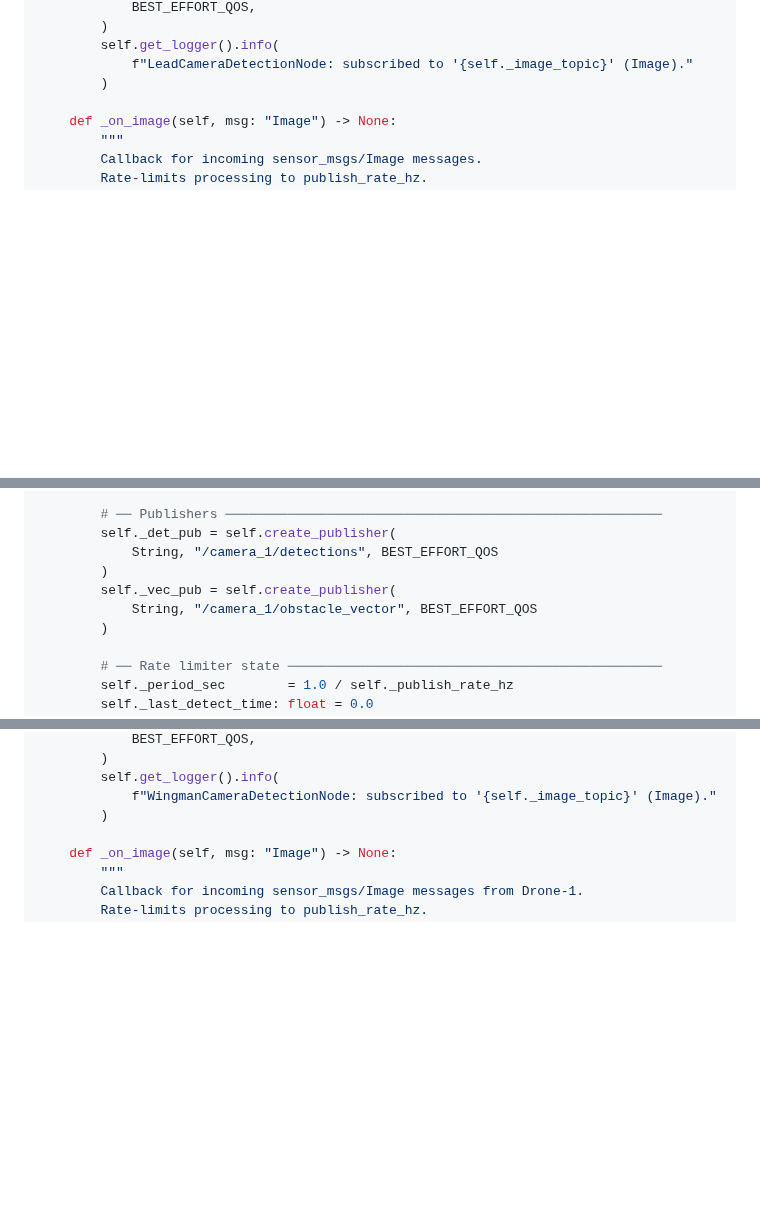
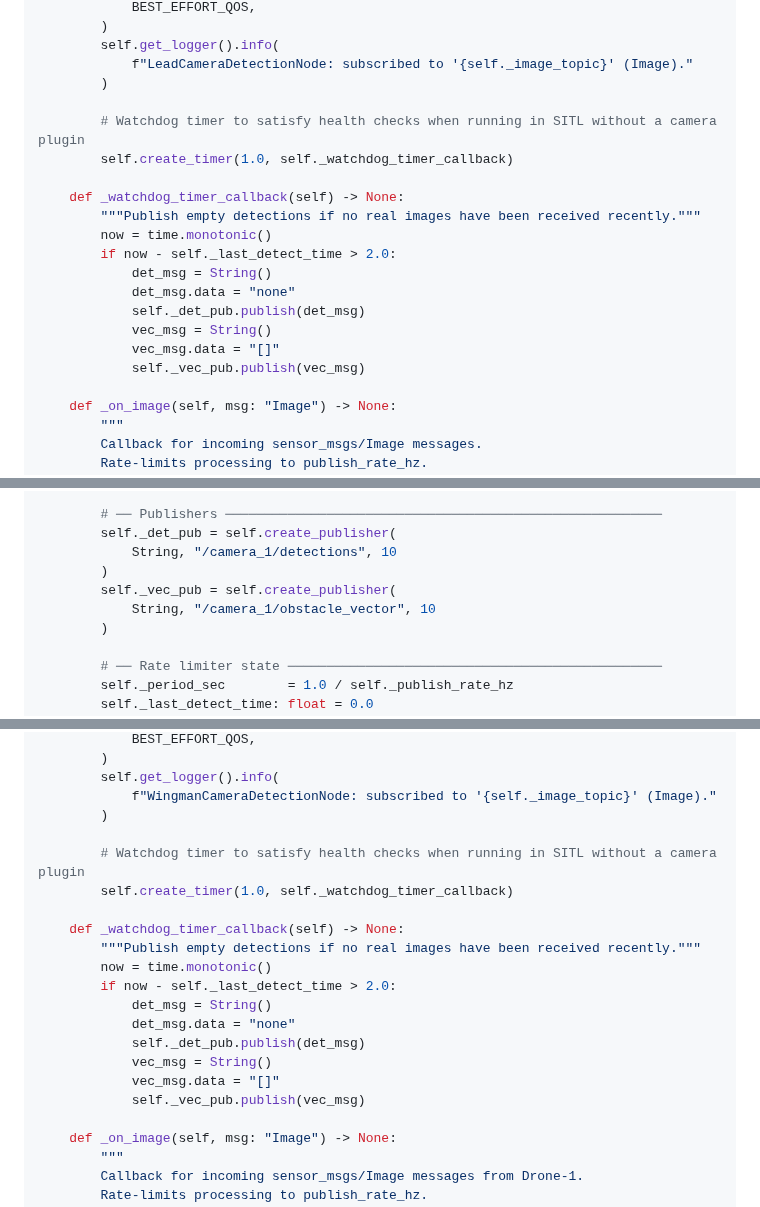
Before and after one commit to DevrG03/Major-Proj, a Markdown page: tutorial_part_05_perception.md, 3 parts joined by grey strips. Drawn GitHub-style; blank space fills up the shorter version.

```diff
--- a/tutorial_part_05_perception.md
+++ b/tutorial_part_05_perception.md
@@ -320,6 +320,20 @@ class LeadCameraDetectionNode(Node):
         self.get_logger().info(
             f"LeadCameraDetectionNode: subscribed to '{self._image_topic}' (Image)."
         )
+
+        # Watchdog timer to satisfy health checks when running in SITL without a camera plugin
+        self.create_timer(1.0, self._watchdog_timer_callback)
+
+    def _watchdog_timer_callback(self) -> None:
+        """Publish empty detections if no real images have been received recently."""
+        now = time.monotonic()
+        if now - self._last_detect_time > 2.0:
+            det_msg = String()
+            det_msg.data = "none"
+            self._det_pub.publish(det_msg)
+            vec_msg = String()
+            vec_msg.data = "[]"
+            self._vec_pub.publish(vec_msg)
 
     def _on_image(self, msg: "Image") -> None:
         """
@@ -659,10 +673,10 @@ class WingmanCameraDetectionNode(Node):
 
         # ── Publishers ────────────────────────────────────────────────────────
         self._det_pub = self.create_publisher(
-            String, "/camera_1/detections", BEST_EFFORT_QOS
+            String, "/camera_1/detections", 10
         )
         self._vec_pub = self.create_publisher(
-            String, "/camera_1/obstacle_vector", BEST_EFFORT_QOS
+            String, "/camera_1/obstacle_vector", 10
         )
 
         # ── Rate limiter state ────────────────────────────────────────────────
@@ -712,6 +726,20 @@ class WingmanCameraDetectionNode(Node):
         self.get_logger().info(
             f"WingmanCameraDetectionNode: subscribed to '{self._image_topic}' (Image)."
         )
+
+        # Watchdog timer to satisfy health checks when running in SITL without a camera plugin
+        self.create_timer(1.0, self._watchdog_timer_callback)
+
+    def _watchdog_timer_callback(self) -> None:
+        """Publish empty detections if no real images have been received recently."""
+        now = time.monotonic()
+        if now - self._last_detect_time > 2.0:
+            det_msg = String()
+            det_msg.data = "none"
+            self._det_pub.publish(det_msg)
+            vec_msg = String()
+            vec_msg.data = "[]"
+            self._vec_pub.publish(vec_msg)
 
     def _on_image(self, msg: "Image") -> None:
         """
```
Also changed, not shown: tutorial_part_10_deployment.md (+19 -0 lines), tutorial_part_11_research_metrics.md (added, +96 -0 lines).
